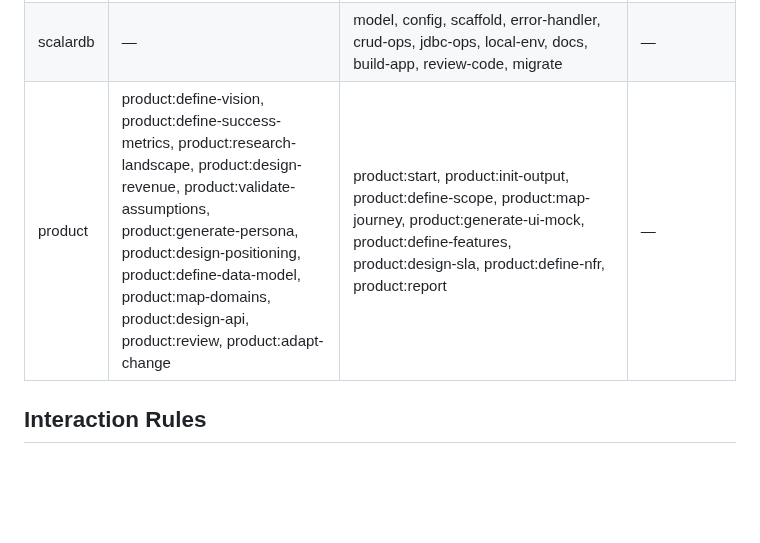
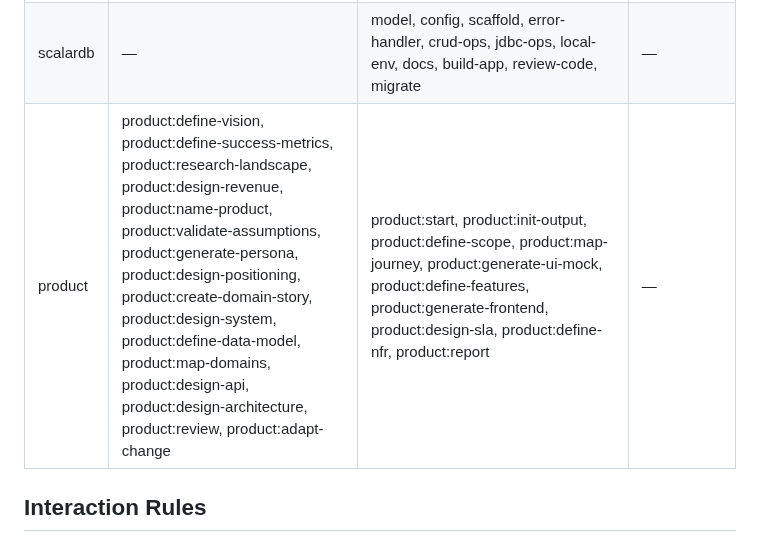
Before and after one commit to wfukatsu/nexus-architect, a Markdown page: AGENTS.md, the part around the change. GitHub-like rendering; blank space fills up the shorter version.

Commit message:
docs(agents): sync product model tiers to current 26 skills
The product plugin grew from 21 to 26 skills since this branch was created.
Add the 5 missing entries to the Model Recommendations table, verified against
skills/product/common/skill-dependencies.yaml:
- opus: name-product, create-domain-story, design-system, design-architecture
- sonnet: generate-frontend

Cross-checked mechanically: table opus/sonnet sets match the YAML exactly (16/10).

Co-Authored-By: Claude Opus 4.8 (1M context) <noreply@anthropic.com>

```diff
--- a/AGENTS.md
+++ b/AGENTS.md
@@ -95,7 +95,7 @@ skills with the same name.
 |---|---|---|---|
 | architect | define-requirements, analyze, map-domains, redesign, create-domain-story, design-microservices, design-scalardb, design-data-layer, design-api, design-implementation, generate-scalardb-code, design-infrastructure, review-risk | start, pipeline, investigate, investigate-security, analyze-data-model, evaluate-mmi, evaluate-ddd, integrate-evaluations, select-scalardb-edition, design-scalardb-analytics, generate-test-specs, generate-infra-code, design-security, design-observability, design-disaster-recovery, review-consistency, review-scalardb, review-data-integrity, review-operations, review-business, review-synthesizer, review-report, estimate-cost, migrate-database, migrate-oracle, migrate-mysql, migrate-postgresql | init-output, report, render-mermaid |
 | scalardb | — | model, config, scaffold, error-handler, crud-ops, jdbc-ops, local-env, docs, build-app, review-code, migrate | — |
-| product | product:define-vision, product:define-success-metrics, product:research-landscape, product:design-revenue, product:validate-assumptions, product:generate-persona, product:design-positioning, product:define-data-model, product:map-domains, product:design-api, product:review, product:adapt-change | product:start, product:init-output, product:define-scope, product:map-journey, product:generate-ui-mock, product:define-features, product:design-sla, product:define-nfr, product:report | — |
+| product | product:define-vision, product:define-success-metrics, product:research-landscape, product:design-revenue, product:name-product, product:validate-assumptions, product:generate-persona, product:design-positioning, product:create-domain-story, product:design-system, product:define-data-model, product:map-domains, product:design-api, product:design-architecture, product:review, product:adapt-change | product:start, product:init-output, product:define-scope, product:map-journey, product:generate-ui-mock, product:define-features, product:generate-frontend, product:design-sla, product:define-nfr, product:report | — |
 
 ## Interaction Rules
 
```
